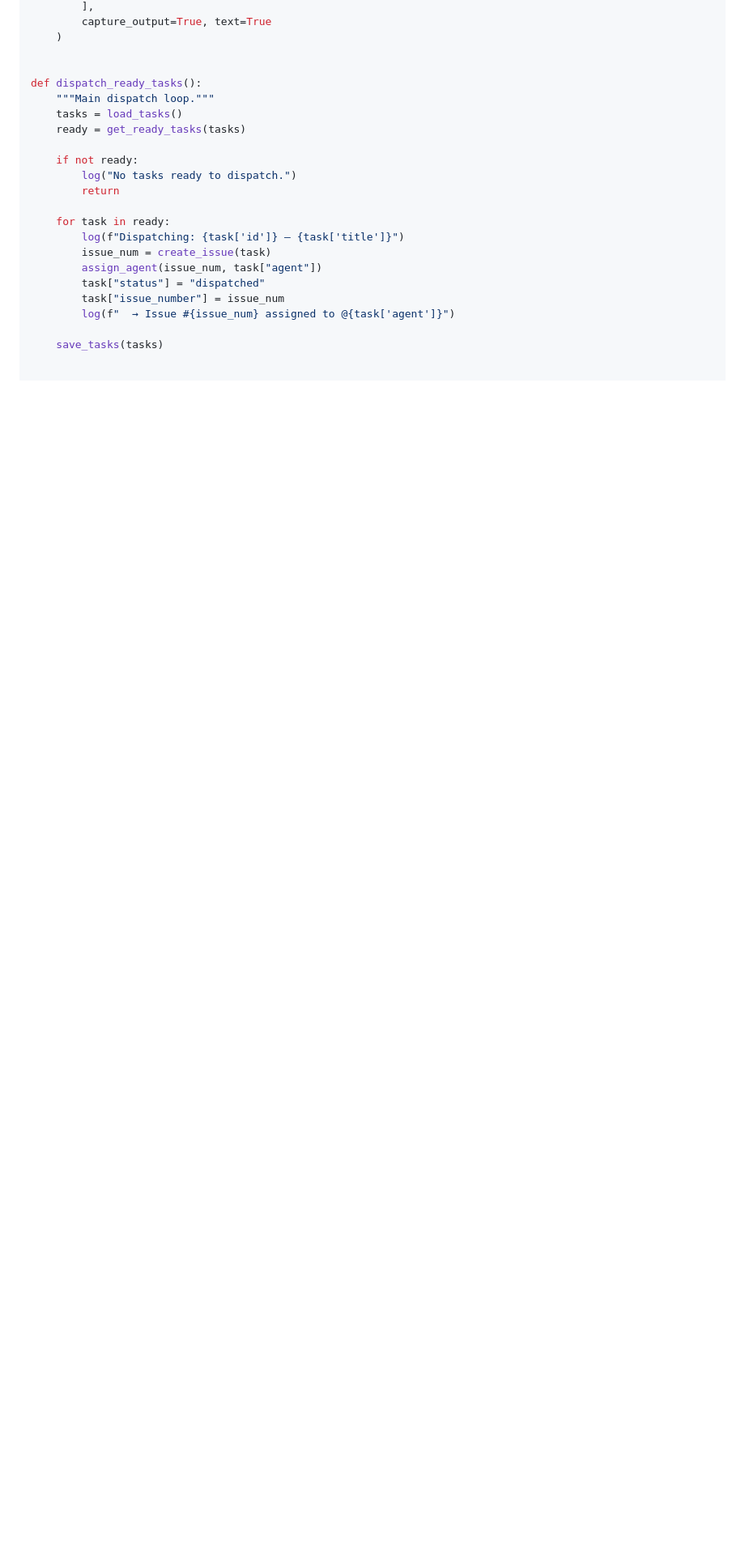
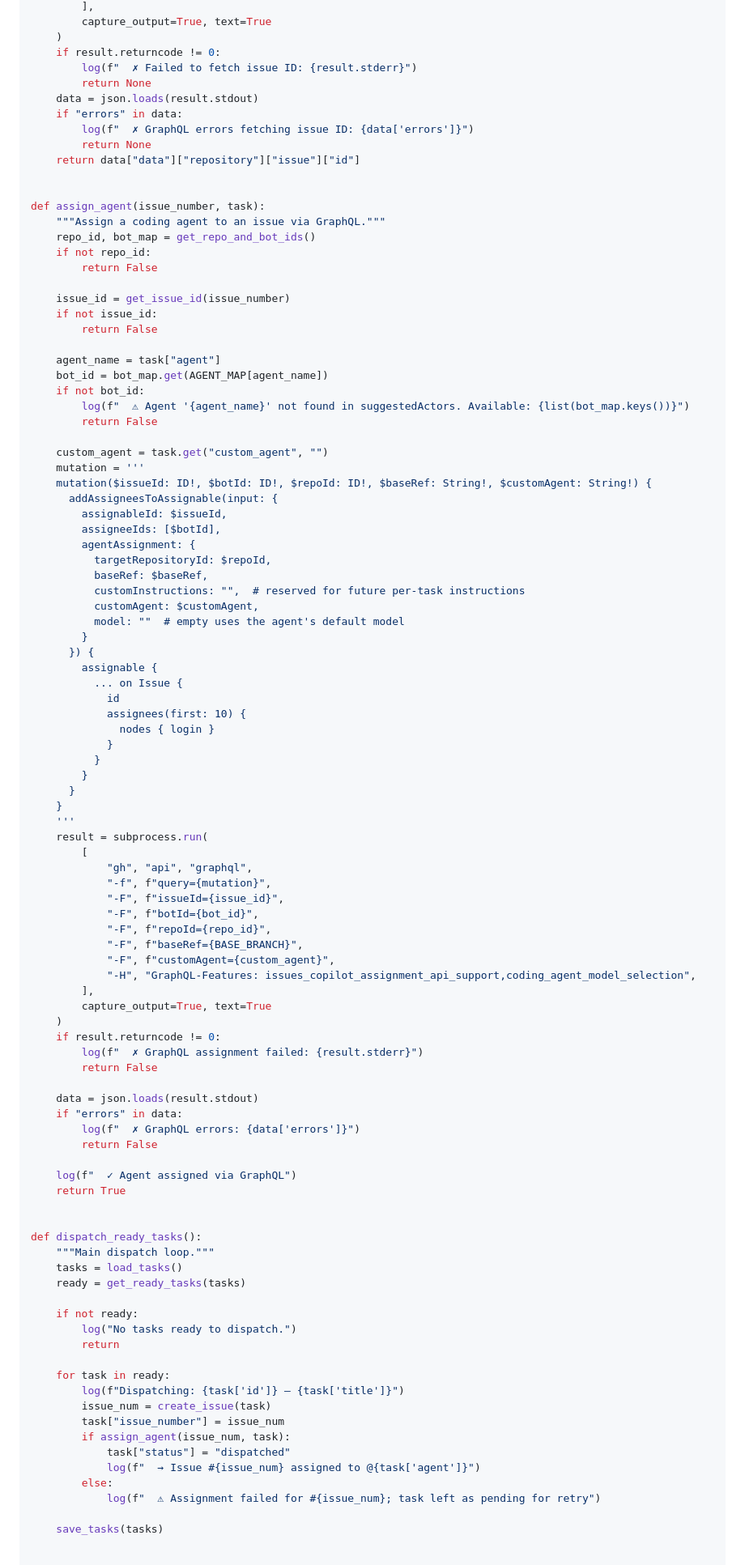
Before and after one commit to ChrisJones79/homemodel, a Markdown page: planning/03-manager-script.md, the part around one of its changes. Shown at 81% size. GitHub-like rendering; blank space fills up the shorter version.

Commit message:
fixed the 03 script to reflect the changes in manager.py

```diff
--- a/planning/03-manager-script.md
+++ b/planning/03-manager-script.md
@@ -159,6 +202,81 @@ def assign_agent(issue_number, agent_name):
         ],
         capture_output=True, text=True
     )
+    if result.returncode != 0:
+        log(f"  ✗ Failed to fetch issue ID: {result.stderr}")
+        return None
+    data = json.loads(result.stdout)
+    if "errors" in data:
+        log(f"  ✗ GraphQL errors fetching issue ID: {data['errors']}")
+        return None
+    return data["data"]["repository"]["issue"]["id"]
+
+
+def assign_agent(issue_number, task):
+    """Assign a coding agent to an issue via GraphQL."""
+    repo_id, bot_map = get_repo_and_bot_ids()
+    if not repo_id:
+        return False
+
+    issue_id = get_issue_id(issue_number)
+    if not issue_id:
+        return False
+
+    agent_name = task["agent"]
+    bot_id = bot_map.get(AGENT_MAP[agent_name])
+    if not bot_id:
+        log(f"  ⚠ Agent '{agent_name}' not found in suggestedActors. Available: {list(bot_map.keys())}")
+        return False
+
+    custom_agent = task.get("custom_agent", "")
+    mutation = '''
+    mutation($issueId: ID!, $botId: ID!, $repoId: ID!, $baseRef: String!, $customAgent: String!) {
+      addAssigneesToAssignable(input: {
+        assignableId: $issueId,
+        assigneeIds: [$botId],
+        agentAssignment: {
+          targetRepositoryId: $repoId,
+          baseRef: $baseRef,
+          customInstructions: "",  # reserved for future per-task instructions
+          customAgent: $customAgent,
+          model: ""  # empty uses the agent's default model
+        }
+      }) {
+        assignable {
+          ... on Issue {
+            id
+            assignees(first: 10) {
+              nodes { login }
+            }
+          }
+        }
+      }
+    }
+    '''
+    result = subprocess.run(
+        [
+            "gh", "api", "graphql",
+            "-f", f"query={mutation}",
+            "-F", f"issueId={issue_id}",
+            "-F", f"botId={bot_id}",
+            "-F", f"repoId={repo_id}",
+            "-F", f"baseRef={BASE_BRANCH}",
+            "-F", f"customAgent={custom_agent}",
+            "-H", "GraphQL-Features: issues_copilot_assignment_api_support,coding_agent_model_selection",
+        ],
+        capture_output=True, text=True
+    )
+    if result.returncode != 0:
+        log(f"  ✗ GraphQL assignment failed: {result.stderr}")
+        return False
+
+    data = json.loads(result.stdout)
+    if "errors" in data:
+        log(f"  ✗ GraphQL errors: {data['errors']}")
+        return False
+
+    log(f"  ✓ Agent assigned via GraphQL")
+    return True
 
 
 def dispatch_ready_tasks():
@@ -173,10 +291,12 @@ def dispatch_ready_tasks():
     for task in ready:
         log(f"Dispatching: {task['id']} — {task['title']}")
         issue_num = create_issue(task)
-        assign_agent(issue_num, task["agent"])
-        task["status"] = "dispatched"
         task["issue_number"] = issue_num
-        log(f"  → Issue #{issue_num} assigned to @{task['agent']}")
+        if assign_agent(issue_num, task):
+            task["status"] = "dispatched"
+            log(f"  → Issue #{issue_num} assigned to @{task['agent']}")
+        else:
+            log(f"  ⚠ Assignment failed for #{issue_num}; task left as pending for retry")
 
     save_tasks(tasks)
 
```
Also changed, not shown: other parts of planning/03-manager-script.md (+57 -9 lines).
